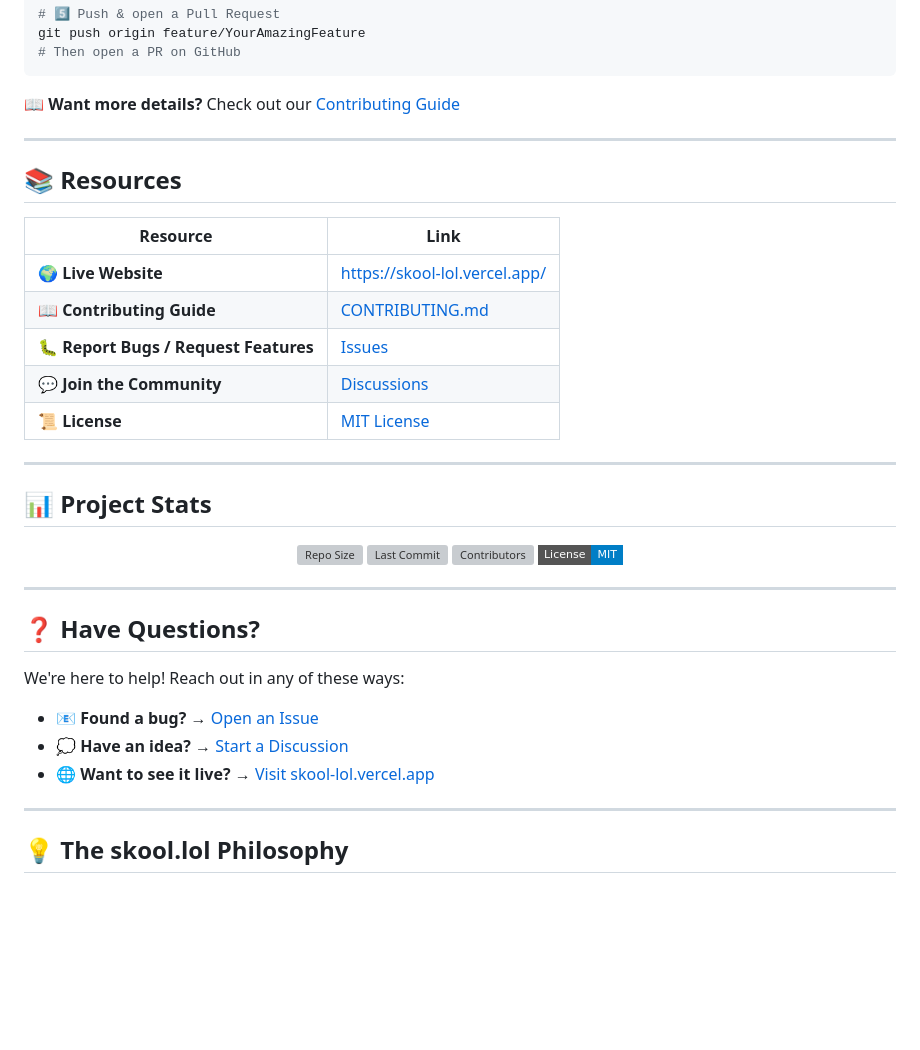
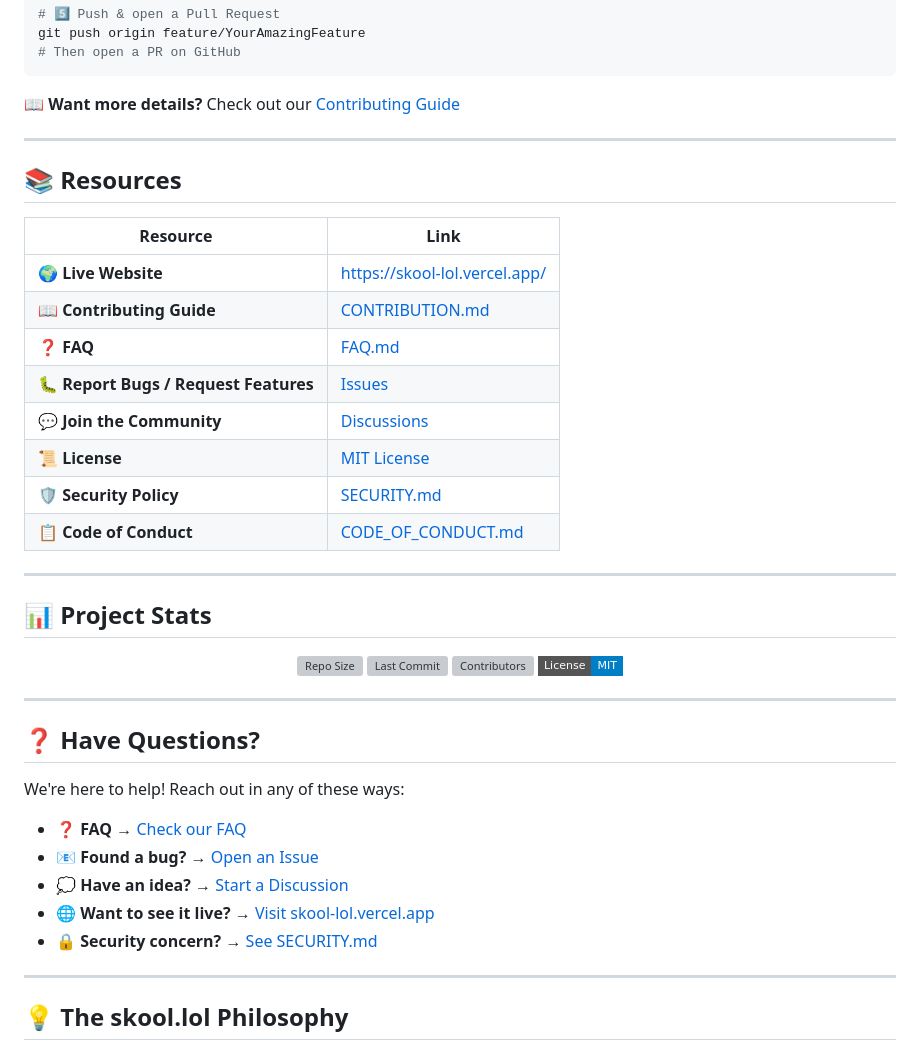
Before and after one commit to cryx-dev/skool.lol, a Markdown page: README.md, the part around one of its changes. Rendered like a GitHub page; badges without logos; blank space fills up the shorter version; grey boxes are pictures that could not be loaded.

Commit message:
update: Add FAQ, Security, and Code of Conduct links to README

```diff
--- a/README.md
+++ b/README.md
@@ -199,10 +199,13 @@ git push origin feature/YourAmazingFeature
 | Resource | Link |
 |----------|------|
 | 🌍 **Live Website** | https://skool-lol.vercel.app/ |
-| 📖 **Contributing Guide** | [CONTRIBUTING.md](CONTRIBUTING.md) |
+| 📖 **Contributing Guide** | [CONTRIBUTION.md](CONTRIBUTION.md) |
+| ❓ **FAQ** | [FAQ.md](FAQ.md) |
 | 🐛 **Report Bugs / Request Features** | [Issues](https://github.com/cryx-dev/skool.lol/issues) |
 | 💬 **Join the Community** | [Discussions](https://github.com/cryx-dev/skool.lol/discussions) |
 | 📜 **License** | [MIT License](LICENSE) |
+| 🛡️ **Security Policy** | [SECURITY.md](SECURITY.md) |
+| 📋 **Code of Conduct** | [CODE_OF_CONDUCT.md](CODE_OF_CONDUCT.md) |
 
 ---
 
@@ -223,9 +226,11 @@ git push origin feature/YourAmazingFeature
 
 We're here to help! Reach out in any of these ways:
 
+- **❓ FAQ** → [Check our FAQ](FAQ.md)
 - **📧 Found a bug?** → [Open an Issue](https://github.com/cryx-dev/skool.lol/issues)
 - **💭 Have an idea?** → [Start a Discussion](https://github.com/cryx-dev/skool.lol/discussions)
 - **🌐 Want to see it live?** → [Visit skool-lol.vercel.app](https://skool-lol.vercel.app/)
+- **🔒 Security concern?** → [See SECURITY.md](SECURITY.md)
 
 ---
 
```
Also changed, not shown: other parts of README.md (+2 -2 lines).
